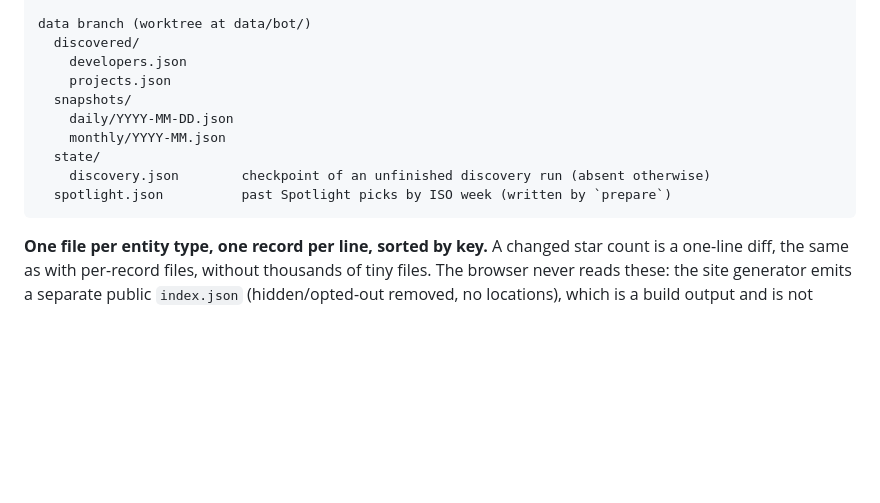
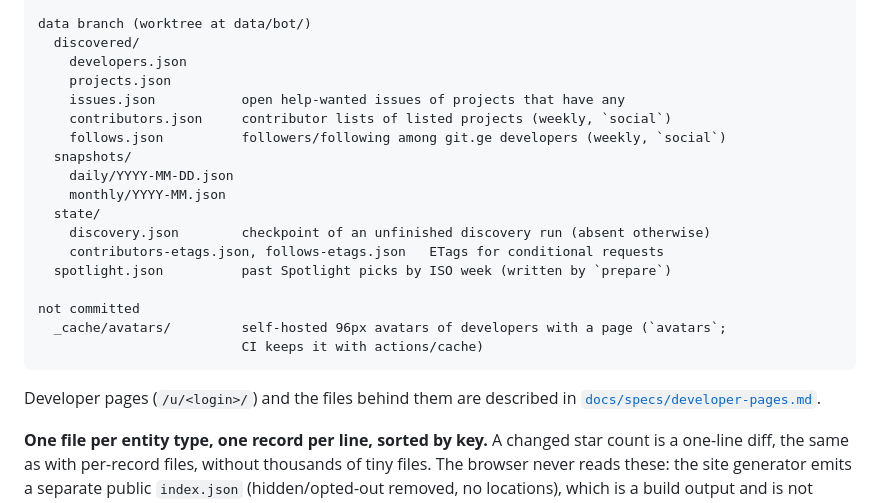
Before and after one commit to Giorgi/git.ge, a Markdown page: docs/data-model.md, the part around the change. Drawn GitHub-style; blank space fills up the shorter version.

````diff
--- a/docs/data-model.md
+++ b/docs/data-model.md
@@ -32,13 +32,24 @@ data branch (worktree at data/bot/)
   discovered/
     developers.json
     projects.json
+    issues.json           open help-wanted issues of projects that have any
+    contributors.json     contributor lists of listed projects (weekly, `social`)
+    follows.json          followers/following among git.ge developers (weekly, `social`)
   snapshots/
     daily/YYYY-MM-DD.json
     monthly/YYYY-MM.json
   state/
     discovery.json        checkpoint of an unfinished discovery run (absent otherwise)
+    contributors-etags.json, follows-etags.json   ETags for conditional requests
   spotlight.json          past Spotlight picks by ISO week (written by `prepare`)
+
+not committed
+  _cache/avatars/         self-hosted 96px avatars of developers with a page (`avatars`;
+                          CI keeps it with actions/cache)
 ```
+
+Developer pages (`/u/<login>/`) and the files behind them are described in
+[`docs/specs/developer-pages.md`](specs/developer-pages.md).
 
 **One file per entity type, one record per line, sorted by key.** A changed star
 count is a one-line diff, the same as with per-record files, without thousands of
````
Also changed, not shown: README.md (+16 -2 lines), docs/specs/developer-pages.md (added, +148 -0 lines).
